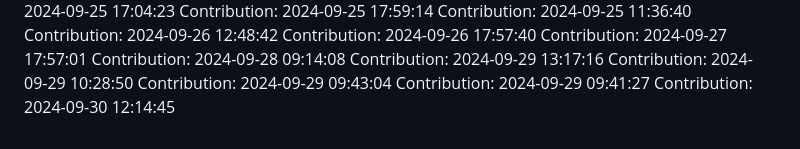
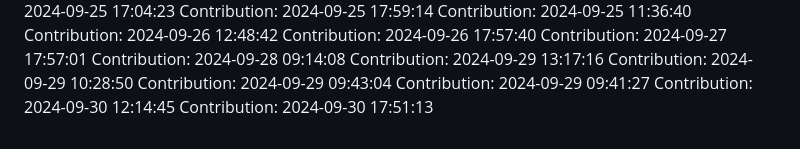
Before and after one commit to rahulgaur608/NeuralStyle-Transfer-App, a Markdown page: README.md, the part around the change. GitHub-like rendering.

Commit message:
Contribution: 2024-09-30 17:51:13

```diff
--- a/README.md
+++ b/README.md
@@ -385,3 +385,4 @@ Contribution: 2024-09-29 10:28:50
 Contribution: 2024-09-29 09:43:04
 Contribution: 2024-09-29 09:41:27
 Contribution: 2024-09-30 12:14:45
+Contribution: 2024-09-30 17:51:13
```
